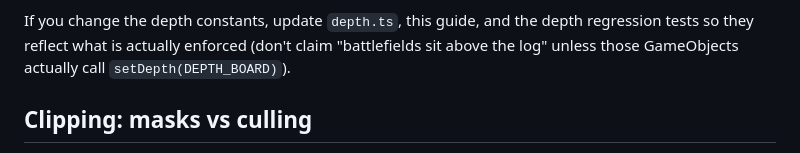
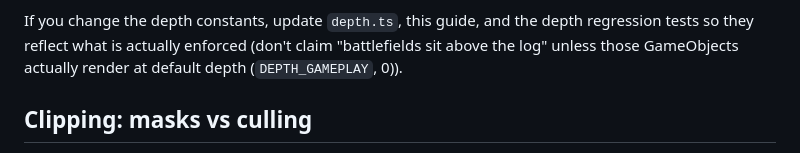
Before and after one commit to pompomon/Cardgame, a Markdown page: docs/agent/phaser-renderer.md, the part around the change. Rendered like a GitHub page.

Commit message:
Potential fix for pull request finding
Co-authored-by: Copilot Autofix powered by AI <175728472+Copilot@users.noreply.github.com>

```diff
--- a/docs/agent/phaser-renderer.md
+++ b/docs/agent/phaser-renderer.md
@@ -25,7 +25,7 @@ need a different layering relationship, set the depth.
 If you change the depth constants, update `depth.ts`, this guide, and the
 depth regression tests so they reflect what is actually enforced (don't
 claim "battlefields sit above the log" unless those GameObjects actually
-call `setDepth(DEPTH_BOARD)`).
+render at default depth (`DEPTH_GAMEPLAY`, 0)).
 
 ## Clipping: masks vs culling
 
```
